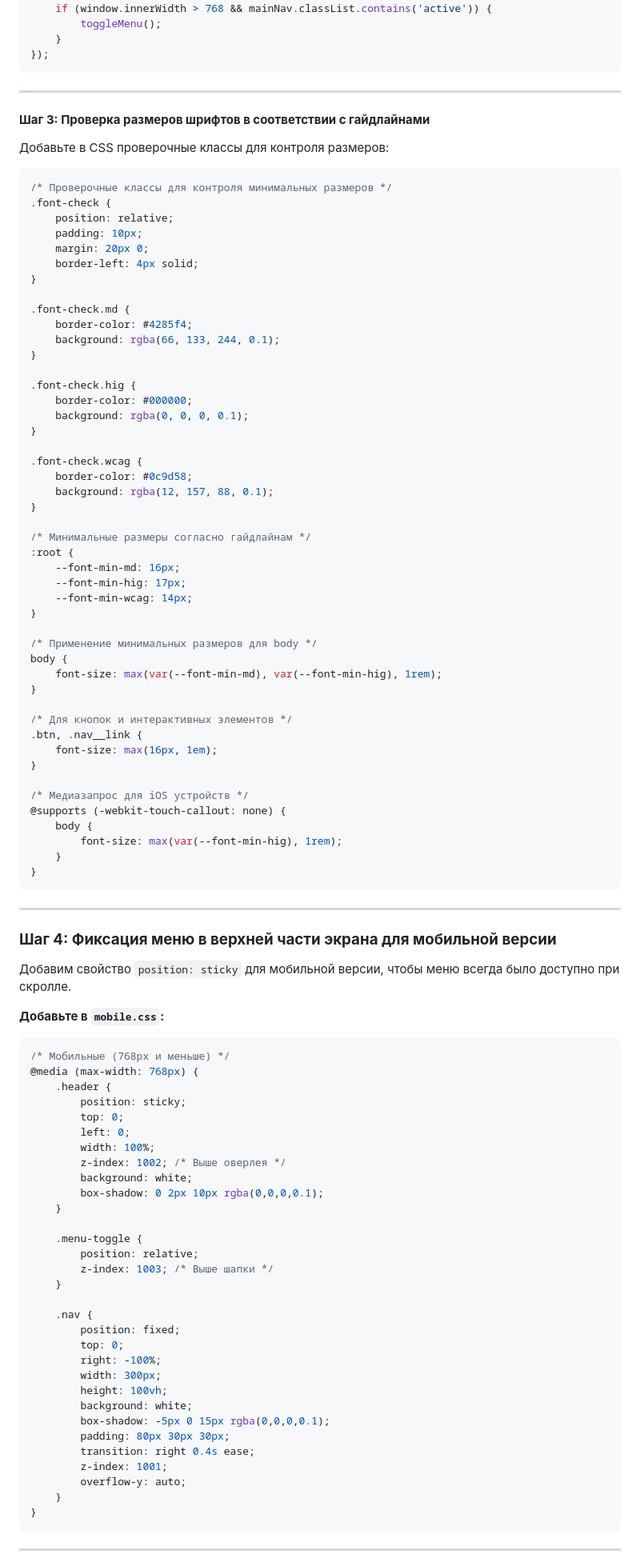
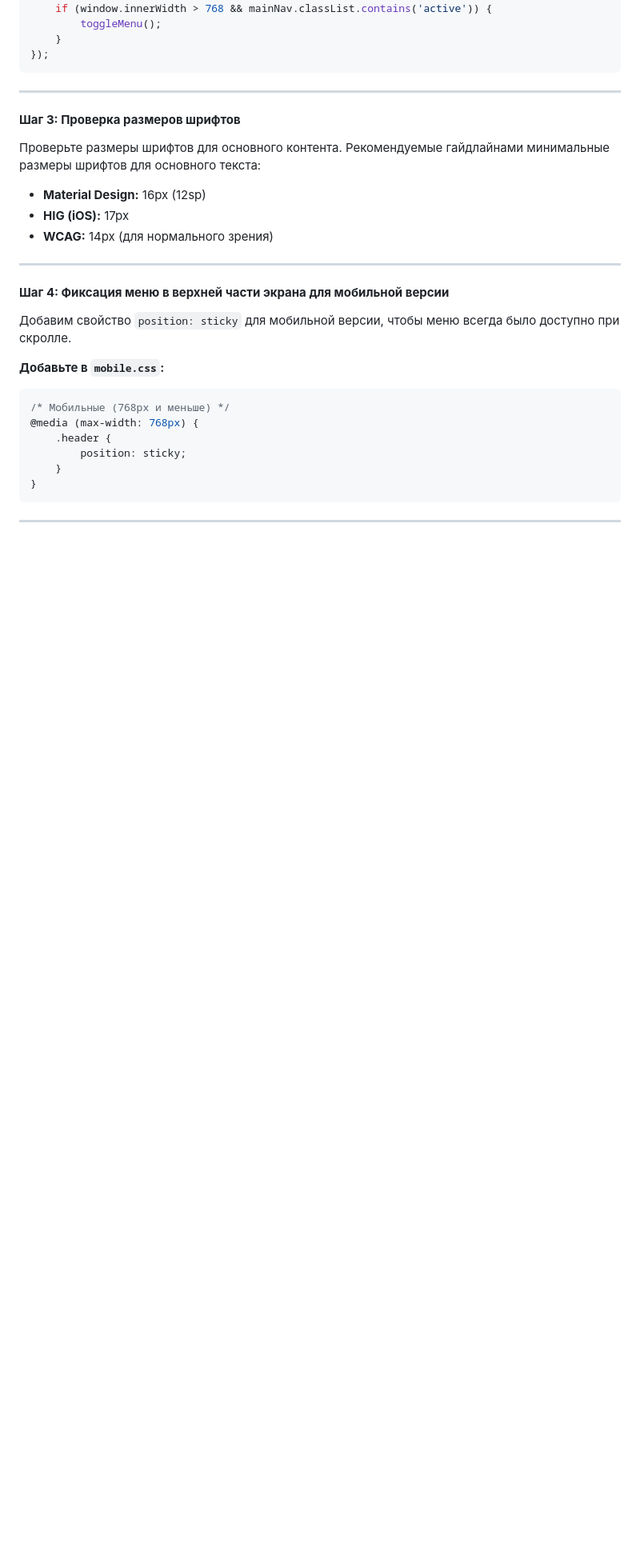
Before and after one commit to darrmr/dpo_FiBR, a Markdown page: README.md, the part around one of its changes. Shown at 80% size. GitHub-like rendering; blank space fills up the shorter version.

````diff
--- a/README.md
+++ b/README.md
@@ -438,62 +433,17 @@ window.addEventListener('resize', () => {
 
 ---
 
-#### **Шаг 3: Проверка размеров шрифтов в соответствии с гайдлайнами**
+#### **Шаг 3: Проверка размеров шрифтов**
 
-Добавьте в CSS проверочные классы для контроля размеров:
-
-```css
-/* Проверочные классы для контроля минимальных размеров */
-.font-check {
-    position: relative;
-    padding: 10px;
-    margin: 20px 0;
-    border-left: 4px solid;
-}
-
-.font-check.md {
-    border-color: #4285f4;
-    background: rgba(66, 133, 244, 0.1);
-}
-
-.font-check.hig {
-    border-color: #000000;
-    background: rgba(0, 0, 0, 0.1);
-}
-
-.font-check.wcag {
-    border-color: #0c9d58;
-    background: rgba(12, 157, 88, 0.1);
-}
-
-/* Минимальные размеры согласно гайдлайнам */
-:root {
-    --font-min-md: 16px;
-    --font-min-hig: 17px;
-    --font-min-wcag: 14px;
-}
-
-/* Применение минимальных размеров для body */
-body {
-    font-size: max(var(--font-min-md), var(--font-min-hig), 1rem);
-}
-
-/* Для кнопок и интерактивных элементов */
-.btn, .nav__link {
-    font-size: max(16px, 1em);
-}
-
-/* Медиазапрос для iOS устройств */
-@supports (-webkit-touch-callout: none) {
-    body {
-        font-size: max(var(--font-min-hig), 1rem);
-    }
-}
-```
+Проверьте размеры шрифтов для основного контента.
+Рекомендуемые гайдлайнами минимальные размеры шрифтов для основного текста:
+- **Material Design:** 16px (12sp)
+- **HIG (iOS):** 17px
+- **WCAG:** 14px (для нормального зрения)
 
 ---
 
-### **Шаг 4: Фиксация меню в верхней части экрана для мобильной версии**
+#### **Шаг 4: Фиксация меню в верхней части экрана для мобильной версии**
 
 Добавим свойство `position: sticky` для мобильной версии, чтобы меню всегда было доступно при скролле.
 
@@ -504,31 +454,6 @@ body {
 @media (max-width: 768px) {
     .header {
         position: sticky;
-        top: 0;
-        left: 0;
-        width: 100%;
-        z-index: 1002; /* Выше оверлея */
-        background: white;
-        box-shadow: 0 2px 10px rgba(0,0,0,0.1);
-    }
-
-    .menu-toggle {
-        position: relative;
-        z-index: 1003; /* Выше шапки */
-    }
-
-    .nav {
-        position: fixed;
-        top: 0;
-        right: -100%;
-        width: 300px;
-        height: 100vh;
-        background: white;
-        box-shadow: -5px 0 15px rgba(0,0,0,0.1);
-        padding: 80px 30px 30px;
-        transition: right 0.4s ease;
-        z-index: 1001;
-        overflow-y: auto;
     }
 }
 ```
````
Also changed, not shown: other parts of README.md (+2 -7 lines).
